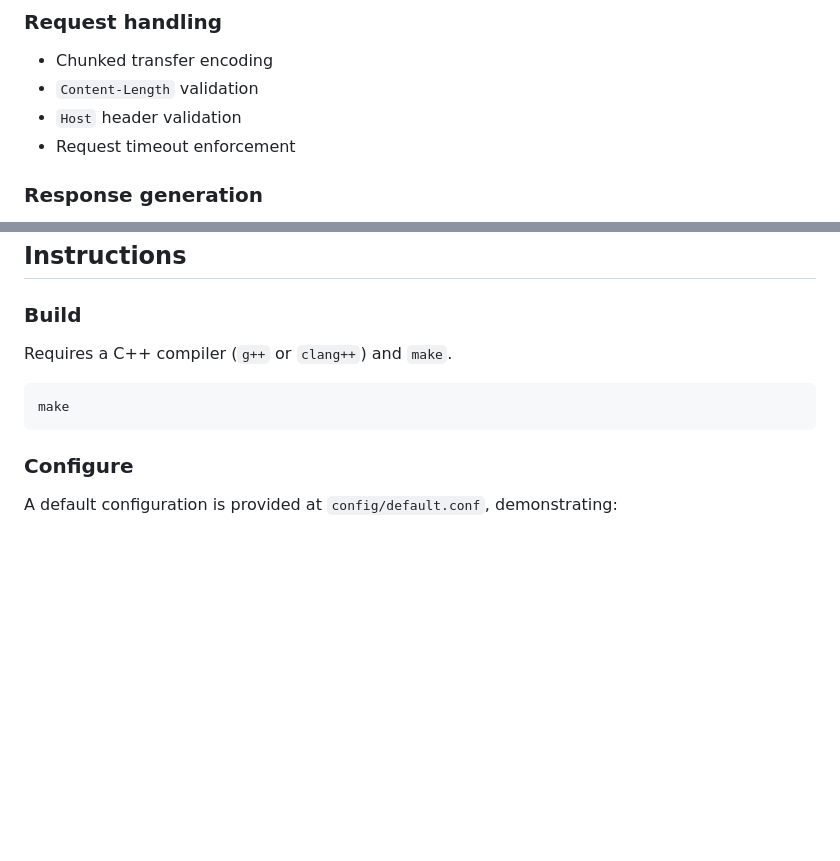
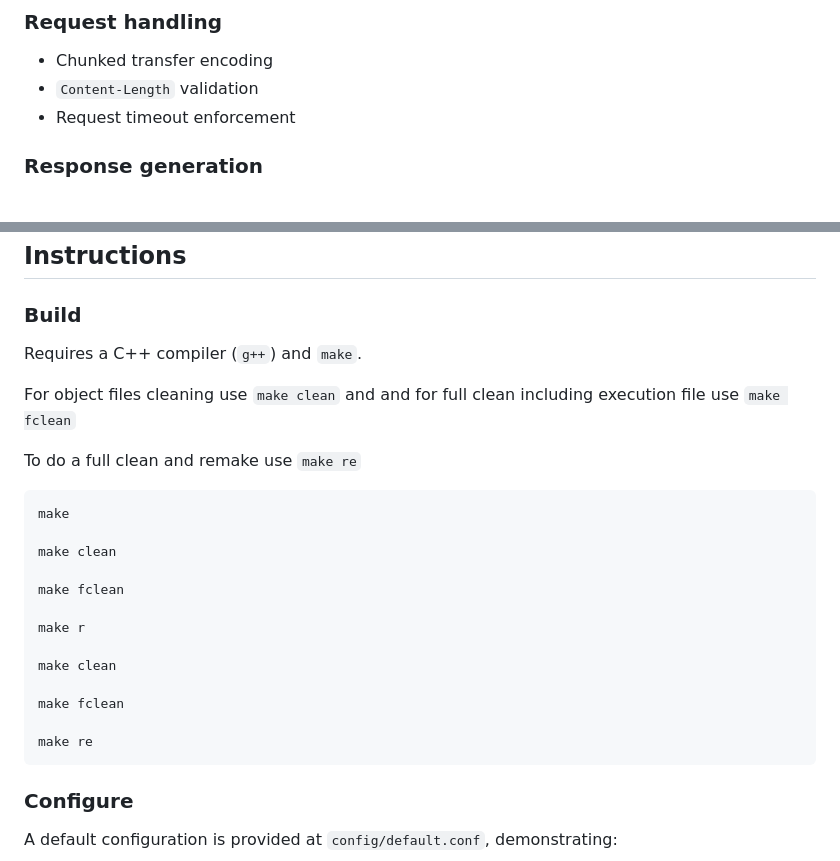
Before and after one commit to Igbescobar/webserv, a Markdown page: readme.md, 2 parts joined by grey strips. GitHub-like rendering; blank space fills up the shorter version.

````diff
--- a/readme.md
+++ b/readme.md
@@ -29,7 +29,6 @@ The server handles multiple concurrent connections through an event-driven, reac
 
 - Chunked transfer encoding
 - `Content-Length` validation
-- `Host` header validation
 - Request timeout enforcement
 
 ### Response generation
@@ -60,10 +59,26 @@ The HTTP parser transitions between `INCOMPLETE`, `COMPLETE`, and `ERROR` states
 
 ### Build
 
-Requires a C++ compiler (`g++` or `clang++`) and `make`.
+Requires a C++ compiler (`g++`) and `make`.
+
+For object files cleaning use `make clean` and and for full clean including execution file use `make fclean`
+
+To do a full clean and remake use `make re`
 
 ```bash
 make
+
+make clean
+
+make fclean
+
+make r
+
+make clean
+
+make fclean
+
+make re
 ```
 
 ### Configure
````
